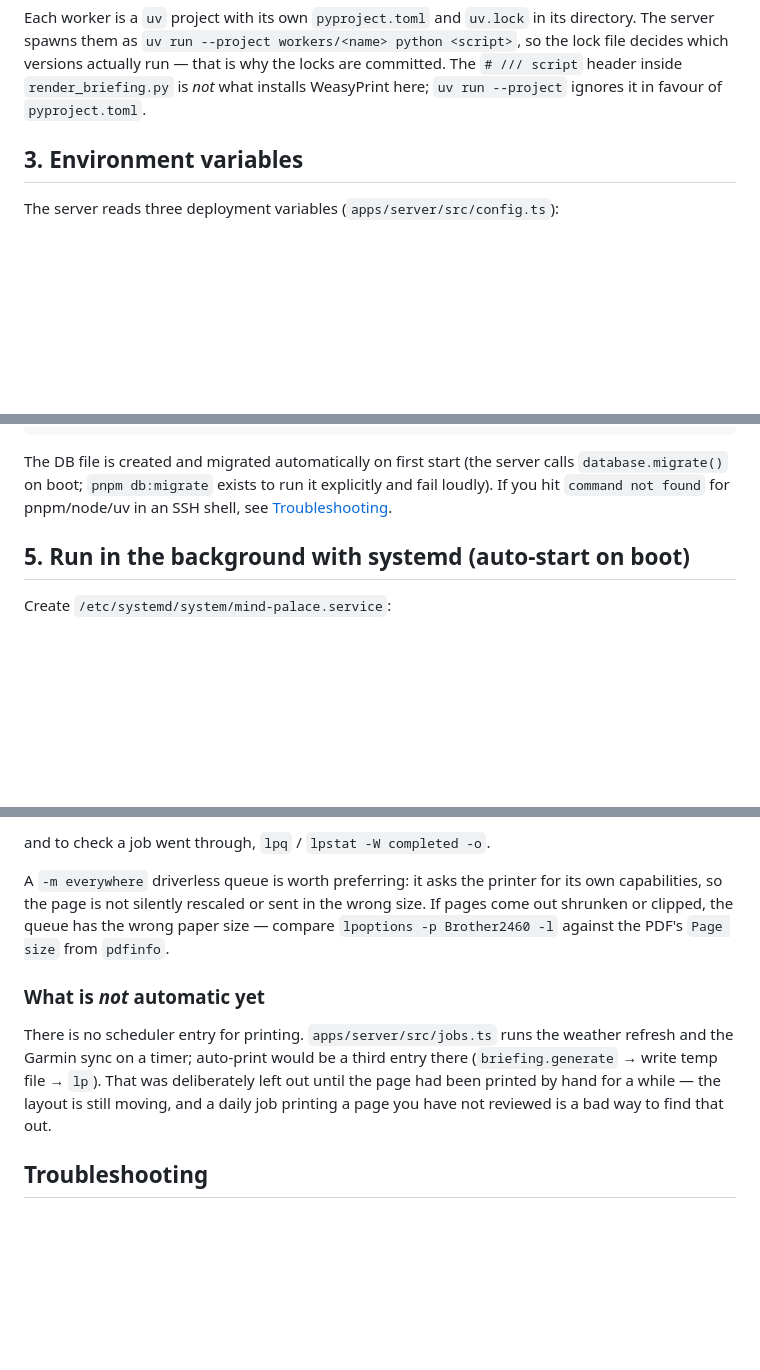
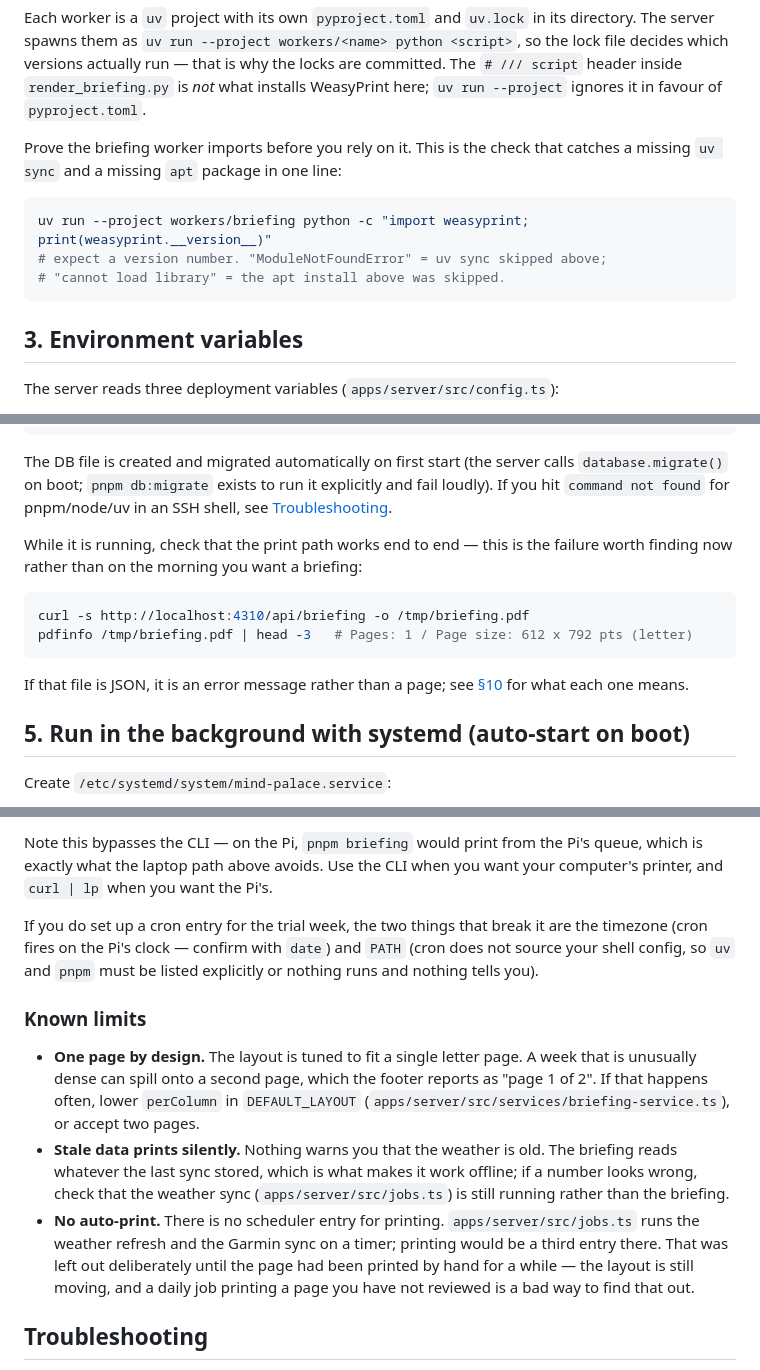
Before and after one commit to eric-chapdelaine/mind-palace, a Markdown page: docs/running-on-rpi.md, 3 parts joined by grey strips. GitHub-like rendering; blank space fills up the shorter version.

````diff
--- a/docs/running-on-rpi.md
+++ b/docs/running-on-rpi.md
@@ -97,6 +102,15 @@ its directory. The server spawns them as
 which versions actually run — that is why the locks are committed. The
 `# /// script` header inside `render_briefing.py` is *not* what installs
 WeasyPrint here; `uv run --project` ignores it in favour of `pyproject.toml`.
+
+Prove the briefing worker imports before you rely on it. This is the check
+that catches a missing `uv sync` and a missing `apt` package in one line:
+
+```sh
+uv run --project workers/briefing python -c "import weasyprint; print(weasyprint.__version__)"
+# expect a version number. "ModuleNotFoundError" = uv sync skipped above;
+# "cannot load library" = the apt install above was skipped.
+```
 
 ## 3. Environment variables
 
@@ -132,6 +146,17 @@ The DB file is created and migrated automatically on first start (the
 server calls `database.migrate()` on boot; `pnpm db:migrate` exists to run
 it explicitly and fail loudly). If you hit `command not found` for
 pnpm/node/uv in an SSH shell, see [Troubleshooting](#troubleshooting).
+
+While it is running, check that the print path works end to end — this is the
+failure worth finding now rather than on the morning you want a briefing:
+
+```sh
+curl -s http://localhost:4310/api/briefing -o /tmp/briefing.pdf
+pdfinfo /tmp/briefing.pdf | head -3   # Pages: 1 / Page size: 612 x 792 pts (letter)
+```
+
+If that file is JSON, it is an error message rather than a page; see
+[§10](#10-printing-the-daily-briefing) for what each one means.
 
 ## 5. Run in the background with systemd (auto-start on boot)
 
@@ -477,21 +508,31 @@ curl -s http://localhost:4310/api/briefing | lp -d Brother2460
 ```
 
-and to check a job went through, `lpq` / `lpstat -W completed -o`.
+Note this bypasses the CLI — on the Pi, `pnpm briefing` would print from the
+Pi's queue, which is exactly what the laptop path above avoids. Use the CLI
+when you want your computer's printer, and `curl | lp` when you want the Pi's.
 
-A `-m everywhere` driverless queue is worth preferring: it asks the printer for
-its own capabilities, so the page is not silently rescaled or sent in the wrong
-size. If pages come out shrunken or clipped, the queue has the wrong paper size
-— compare `lpoptions -p Brother2460 -l` against the PDF's `Page size` from
-`pdfinfo`.
+If you do set up a cron entry for the trial week, the two things that break it
+are the timezone (cron fires on the Pi's clock — confirm with `date`) and
+`PATH` (cron does not source your shell config, so `uv` and `pnpm` must be
+listed explicitly or nothing runs and nothing tells you).
 
-### What is *not* automatic yet
+### Known limits
 
-There is no scheduler entry for printing. `apps/server/src/jobs.ts` runs the
-weather refresh and the Garmin sync on a timer; auto-print would be a third
-entry there (`briefing.generate` → write temp file → `lp`). That was
-deliberately left out until the page had been printed by hand for a while —
-the layout is still moving, and a daily job printing a page you have not
-reviewed is a bad way to find that out.
+- **One page by design.** The layout is tuned to fit a single letter page. A
+  week that is unusually dense can spill onto a second page, which the footer
+  reports as "page 1 of 2". If that happens often, lower `perColumn` in
+  `DEFAULT_LAYOUT` (`apps/server/src/services/briefing-service.ts`), or accept
+  two pages.
+- **Stale data prints silently.** Nothing warns you that the weather is old.
+  The briefing reads whatever the last sync stored, which is what makes it work
+  offline; if a number looks wrong, check that the weather sync
+  (`apps/server/src/jobs.ts`) is still running rather than the briefing.
+- **No auto-print.** There is no scheduler entry for printing.
+  `apps/server/src/jobs.ts` runs the weather refresh and the Garmin sync on a
+  timer; printing would be a third entry there. That was left out deliberately
+  until the page had been printed by hand for a while — the layout is still
+  moving, and a daily job printing a page you have not reviewed is a bad way to
+  find that out.
 
 ## Troubleshooting
 
````
Also changed, not shown: other parts of docs/running-on-rpi.md (+66 -55 lines).
